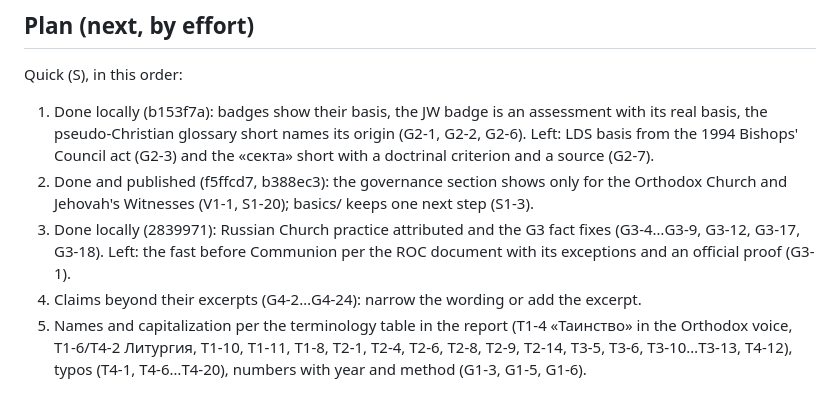
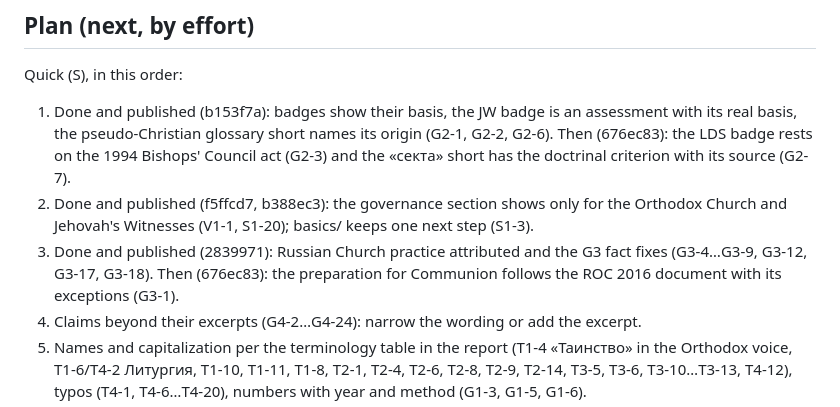
Before and after one commit to vil4max/scripture-science, a Markdown page: docs/tasks/site-m36-audit-followups.md, the part around the change. GitHub-like rendering.

Commit message:
docs: mark the finished audit items in the handoff
Validation: documentation only.

```diff
--- a/docs/tasks/site-m36-audit-followups.md
+++ b/docs/tasks/site-m36-audit-followups.md
@@ -53,18 +53,17 @@ keeps its own handoff, builds an improvement plan and applies the cheap fixes
 ## Plan (next, by effort)
 
 Quick (S), in this order:
-1. Done locally (b153f7a): badges show their basis, the JW badge is an
+1. Done and published (b153f7a): badges show their basis, the JW badge is an
    assessment with its real basis, the pseudo-Christian glossary short names
-   its origin (G2-1, G2-2, G2-6). Left: LDS basis from the 1994 Bishops'
-   Council act (G2-3) and the «секта» short with a doctrinal criterion and a
-   source (G2-7).
+   its origin (G2-1, G2-2, G2-6). Then (676ec83): the LDS badge rests
+   on the 1994 Bishops' Council act (G2-3) and the «секта» short has the
+   doctrinal criterion with its source (G2-7).
 2. Done and published (f5ffcd7, b388ec3): the governance section shows only
    for the Orthodox Church and Jehovah's Witnesses (V1-1, S1-20); basics/ keeps
    one next step (S1-3).
-3. Done locally (2839971): Russian Church practice attributed and the G3
-   fact fixes (G3-4…G3-9, G3-12, G3-17, G3-18). Left: the fast before
-   Communion per the ROC document with its exceptions and an official proof
-   (G3-1).
+3. Done and published (2839971): Russian Church practice attributed and the G3
+   fact fixes (G3-4…G3-9, G3-12, G3-17, G3-18). Then (676ec83): the preparation
+   for Communion follows the ROC 2016 document with its exceptions (G3-1).
 4. Claims beyond their excerpts (G4-2…G4-24): narrow the wording or add the
    excerpt.
 5. Names and capitalization per the terminology table in the report
```
